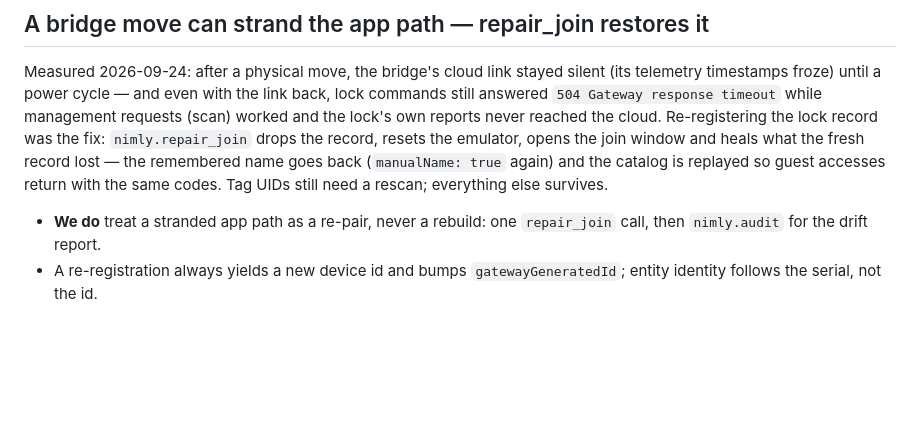
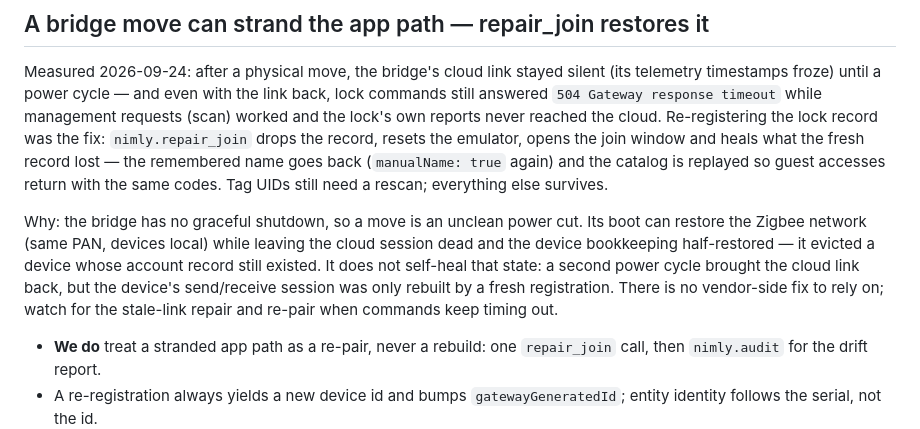
Before and after one commit to hemnyckel/integration, a Markdown page: docs/known-issues.md, the part around the change. Rendered like a GitHub page; blank space fills up the shorter version.

Commit message:
docs: record why a bridge move strands the app path (unclean power cut, no self-heal)

```diff
--- a/docs/known-issues.md
+++ b/docs/known-issues.md
@@ -163,6 +163,15 @@ window and heals what the fresh record lost — the remembered name goes back
 return with the same codes. Tag UIDs still need a rescan; everything else
 survives.
 
+Why: the bridge has no graceful shutdown, so a move is an unclean power cut.
+Its boot can restore the Zigbee network (same PAN, devices local) while
+leaving the cloud session dead and the device bookkeeping half-restored — it
+evicted a device whose account record still existed. It does not self-heal
+that state: a second power cycle brought the cloud link back, but the
+device's send/receive session was only rebuilt by a fresh registration. There
+is no vendor-side fix to rely on; watch for the stale-link repair and re-pair
+when commands keep timing out.
+
 - **We do** treat a stranded app path as a re-pair, never a rebuild: one
   `repair_join` call, then `nimly.audit` for the drift report.
 - A re-registration always yields a new device id and bumps
```
